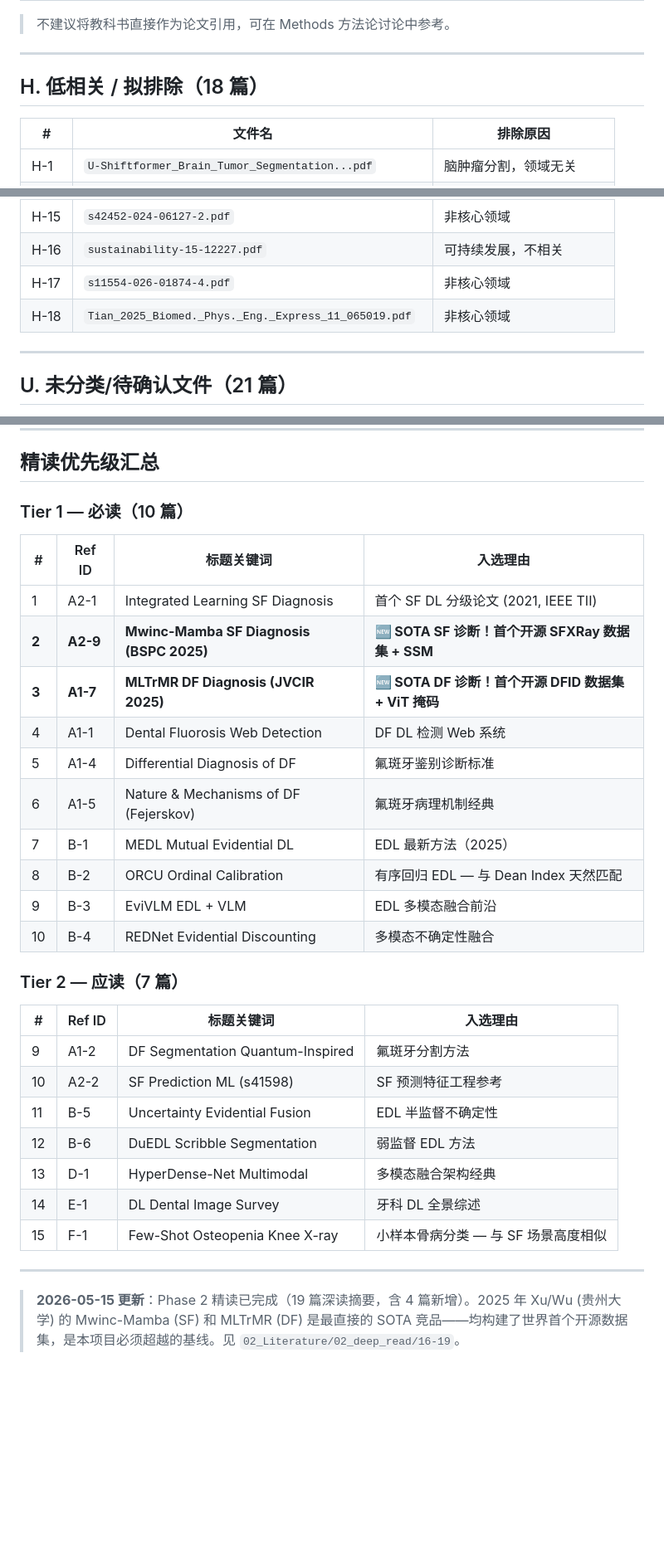
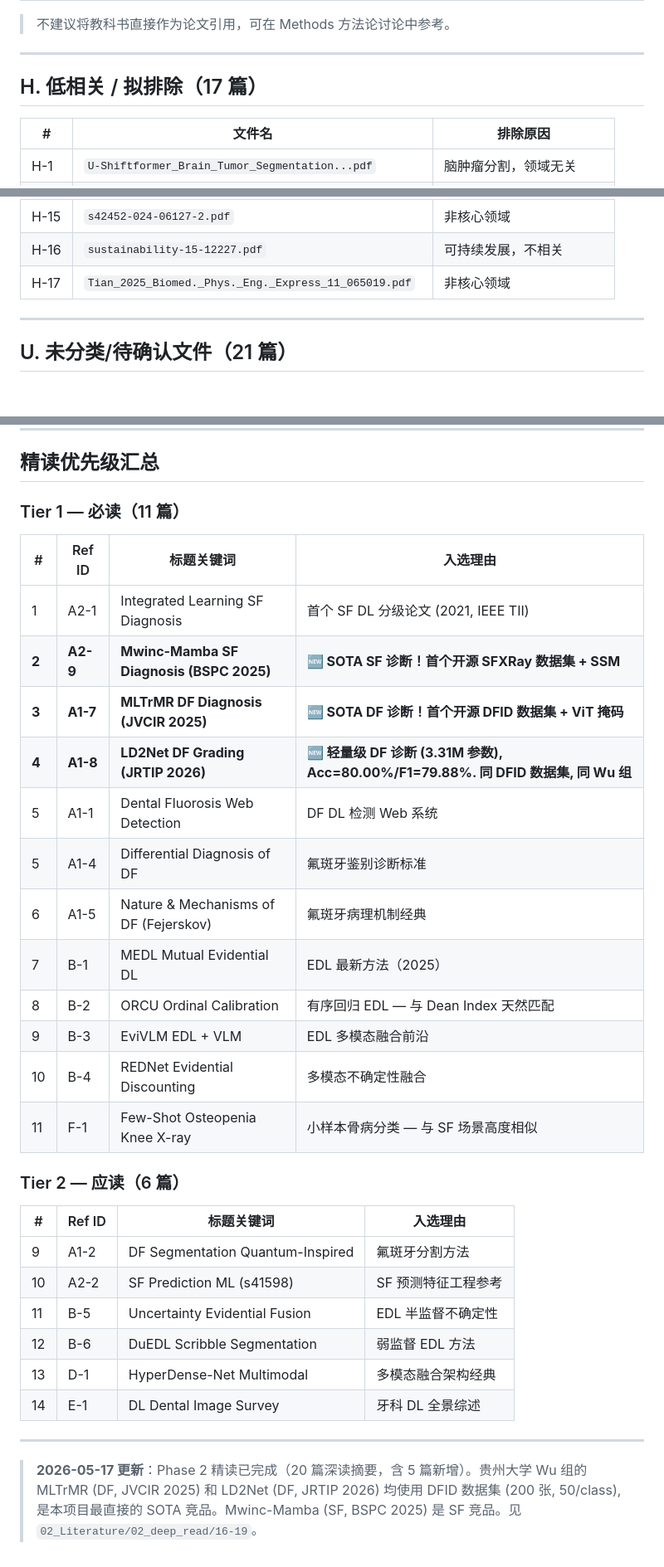
Before and after one commit to XiaoHG/fluorosis_project, a Markdown page: 02_Literature/01_initial_search/Reference_PDF_Index.md, 3 parts joined by grey strips. Shown at 83% size. GitHub-like rendering; blank space fills up the shorter version.

```diff
--- a/02_Literature/01_initial_search/Reference_PDF_Index.md
+++ b/02_Literature/01_initial_search/Reference_PDF_Index.md
@@ -184,7 +185,7 @@ status: draft
 
 ---
 
-## H. 低相关 / 拟排除（18 篇）
+## H. 低相关 / 拟排除（17 篇）
 
 | # | 文件名 | 排除原因 |
 |---|--------|----------|
@@ -204,8 +205,7 @@ status: draft
 | H-14 | `HTL.2017.0066.pdf` | 非氟中毒影像 |
 | H-15 | `s42452-024-06127-2.pdf` | 非核心领域 |
 | H-16 | `sustainability-15-12227.pdf` | 可持续发展，不相关 |
-| H-17 | `s11554-026-01874-4.pdf` | 非核心领域 |
-| H-18 | `Tian_2025_Biomed._Phys._Eng._Express_11_065019.pdf` | 非核心领域 |
+| H-17 | `Tian_2025_Biomed._Phys._Eng._Express_11_065019.pdf` | 非核心领域 |
 
 ---
 
@@ -241,22 +241,24 @@ status: draft
 
 ## 精读优先级汇总
 
-### Tier 1 — 必读（10 篇）
+### Tier 1 — 必读（11 篇）
 
 | # | Ref ID | 标题关键词 | 入选理由 |
 |---|--------|-----------|----------|
 | 1 | A2-1 | Integrated Learning SF Diagnosis | 首个 SF DL 分级论文 (2021, IEEE TII) |
 | **2** | **A2-9** | **Mwinc-Mamba SF Diagnosis (BSPC 2025)** | **🆕 SOTA SF 诊断！首个开源 SFXRay 数据集 + SSM** |
 | **3** | **A1-7** | **MLTrMR DF Diagnosis (JVCIR 2025)** | **🆕 SOTA DF 诊断！首个开源 DFID 数据集 + ViT 掩码** |
-| 4 | A1-1 | Dental Fluorosis Web Detection | DF DL 检测 Web 系统 |
+| **4** | **A1-8** | **LD2Net DF Grading (JRTIP 2026)** | **🆕 轻量级 DF 诊断 (3.31M 参数), Acc=80.00%/F1=79.88%. 同 DFID 数据集, 同 Wu 组** |
+| 5 | A1-1 | Dental Fluorosis Web Detection | DF DL 检测 Web 系统 |
 | 5 | A1-4 | Differential Diagnosis of DF | 氟斑牙鉴别诊断标准 |
 | 6 | A1-5 | Nature & Mechanisms of DF (Fejerskov) | 氟斑牙病理机制经典 |
 | 7 | B-1 | MEDL Mutual Evidential DL | EDL 最新方法（2025） |
 | 8 | B-2 | ORCU Ordinal Calibration | 有序回归 EDL — 与 Dean Index 天然匹配 |
 | 9 | B-3 | EviVLM EDL + VLM | EDL 多模态融合前沿 |
 | 10 | B-4 | REDNet Evidential Discounting | 多模态不确定性融合 |
+| 11 | F-1 | Few-Shot Osteopenia Knee X-ray | 小样本骨病分类 — 与 SF 场景高度相似 |
 
-### Tier 2 — 应读（7 篇）
+### Tier 2 — 应读（6 篇）
 
 | # | Ref ID | 标题关键词 | 入选理由 |
 |---|--------|-----------|----------|
@@ -266,8 +268,7 @@ status: draft
 | 12 | B-6 | DuEDL Scribble Segmentation | 弱监督 EDL 方法 |
 | 13 | D-1 | HyperDense-Net Multimodal | 多模态融合架构经典 |
 | 14 | E-1 | DL Dental Image Survey | 牙科 DL 全景综述 |
-| 15 | F-1 | Few-Shot Osteopenia Knee X-ray | 小样本骨病分类 — 与 SF 场景高度相似 |
 
 ---
 
-> **2026-05-15 更新**：Phase 2 精读已完成（19 篇深读摘要，含 4 篇新增）。2025 年 Xu/Wu (贵州大学) 的 Mwinc-Mamba (SF) 和 MLTrMR (DF) 是最直接的 SOTA 竞品——均构建了世界首个开源数据集，是本项目必须超越的基线。见 `02_Literature/02_deep_read/16-19`。
+> **2026-05-17 更新**：Phase 2 精读已完成（20 篇深读摘要，含 5 篇新增）。贵州大学 Wu 组的 MLTrMR (DF, JVCIR 2025) 和 LD2Net (DF, JRTIP 2026) 均使用 DFID 数据集 (200 张, 50/class), 是本项目最直接的 SOTA 竞品。Mwinc-Mamba (SF, BSPC 2025) 是 SF 竞品。见 `02_Literature/02_deep_read/16-19`。
```
Also changed, not shown: other parts of 02_Literature/01_initial_search/Reference_PDF_Index.md (+5 -4 lines), 02_Literature/02_deep_read/20_LD2Net_DF_Lightweight_JRTIP2026.md (added, +113 -0 lines), 02_Literature/literature_comparison_table.md (+1 -0 lines).
